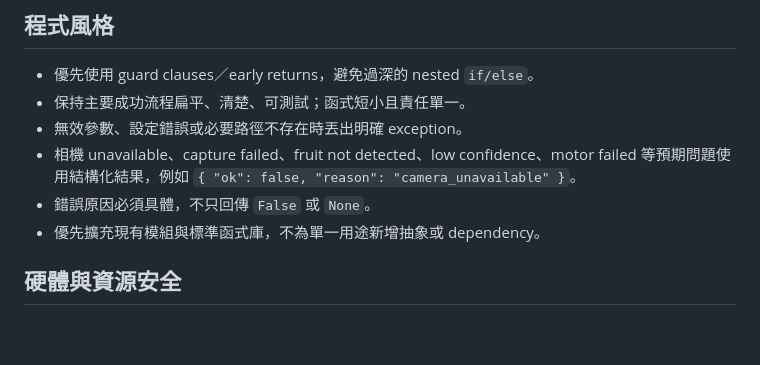
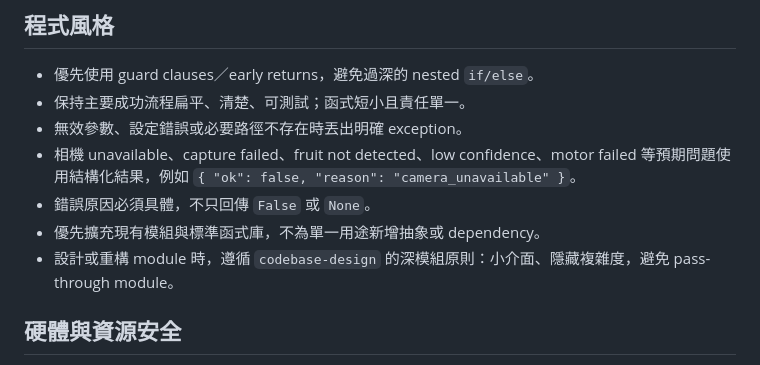
Before and after one commit to Eten0721/PassionFruit_IoT_hardware, a Markdown page: AGENTS.md, the part around the change. Drawn GitHub-style; blank space fills up the shorter version.

Commit message:
補充深模組設計規則

```diff
--- a/AGENTS.md
+++ b/AGENTS.md
@@ -48,6 +48,7 @@ C:\Users\qoqoo\anaconda3\envs\pf_iot_env\python.exe manage.py test fruit_app
 - 相機 unavailable、capture failed、fruit not detected、low confidence、motor failed 等預期問題使用結構化結果，例如 `{ "ok": false, "reason": "camera_unavailable" }`。
 - 錯誤原因必須具體，不只回傳 `False` 或 `None`。
 - 優先擴充現有模組與標準函式庫，不為單一用途新增抽象或 dependency。
+- 設計或重構 module 時，遵循 `codebase-design` 的深模組原則：小介面、隱藏複雜度，避免 pass-through module。
 
 ## 硬體與資源安全
 
```
